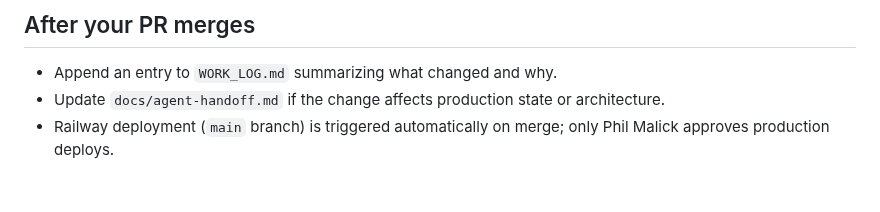
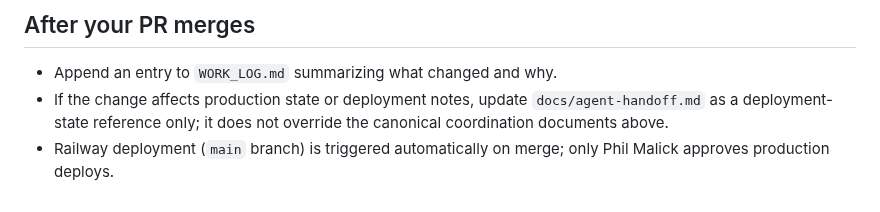
Before and after one commit to malickland-304/wv-property-intelligence, a Markdown page: CONTRIBUTING.md, the part around the change. Rendered like a GitHub page.

Commit message:
docs: clarify agent handoff status

```diff
--- a/CONTRIBUTING.md
+++ b/CONTRIBUTING.md
@@ -113,5 +113,5 @@ When sources conflict, prefer the safer, more conservative path and document the
 ## After your PR merges
 
 - Append an entry to `WORK_LOG.md` summarizing what changed and why.
-- Update `docs/agent-handoff.md` if the change affects production state or architecture.
+- If the change affects production state or deployment notes, update `docs/agent-handoff.md` as a deployment-state reference only; it does not override the canonical coordination documents above.
 - Railway deployment (`main` branch) is triggered automatically on merge; only Phil Malick approves production deploys.
```
